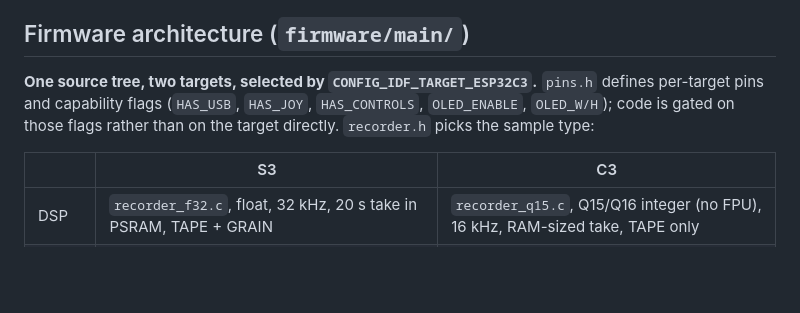
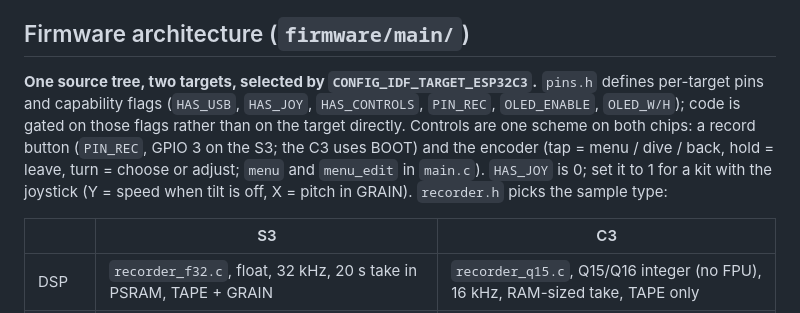
Before and after one commit to willbearfruits/samplooler, a Markdown page: CLAUDE.md, the part around the change. Drawn GitHub-style; blank space fills up the shorter version.

```diff
--- a/CLAUDE.md
+++ b/CLAUDE.md
@@ -73,8 +73,11 @@ releases `vX.Y.Z`.
 ## Firmware architecture (`firmware/main/`)
 
 **One source tree, two targets, selected by `CONFIG_IDF_TARGET_ESP32C3`.** `pins.h` defines per-target
-pins and capability flags (`HAS_USB`, `HAS_JOY`, `HAS_CONTROLS`, `OLED_ENABLE`, `OLED_W/H`); code is
-gated on those flags rather than on the target directly. `recorder.h` picks the sample type:
+pins and capability flags (`HAS_USB`, `HAS_JOY`, `HAS_CONTROLS`, `PIN_REC`, `OLED_ENABLE`, `OLED_W/H`);
+code is gated on those flags rather than on the target directly. Controls are one scheme on both chips:
+a record button (`PIN_REC`, GPIO 3 on the S3; the C3 uses BOOT) and the encoder (tap = menu / dive /
+back, hold = leave, turn = choose or adjust; `menu` and `menu_edit` in `main.c`). `HAS_JOY` is 0; set
+it to 1 for a kit with the joystick (Y = speed when tilt is off, X = pitch in GRAIN). `recorder.h` picks the sample type:
 
 | | S3 | C3 |
 | - | - | - |
```
Also changed, not shown: README.md (+1 -1 lines), docs/BUILD.md (+13 -23 lines), images/screens-c3.png, images/screens-s3.png, 9 other files.
